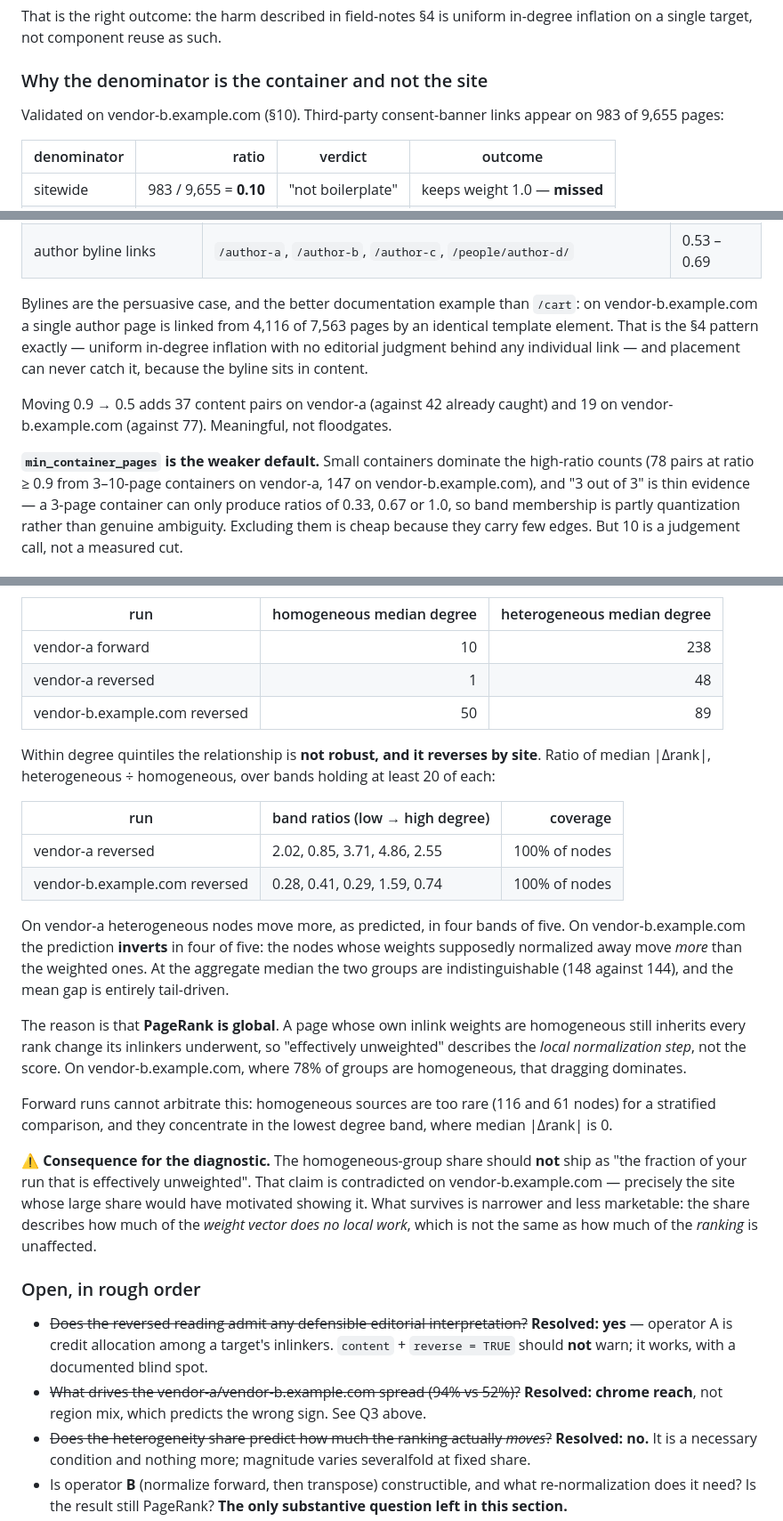
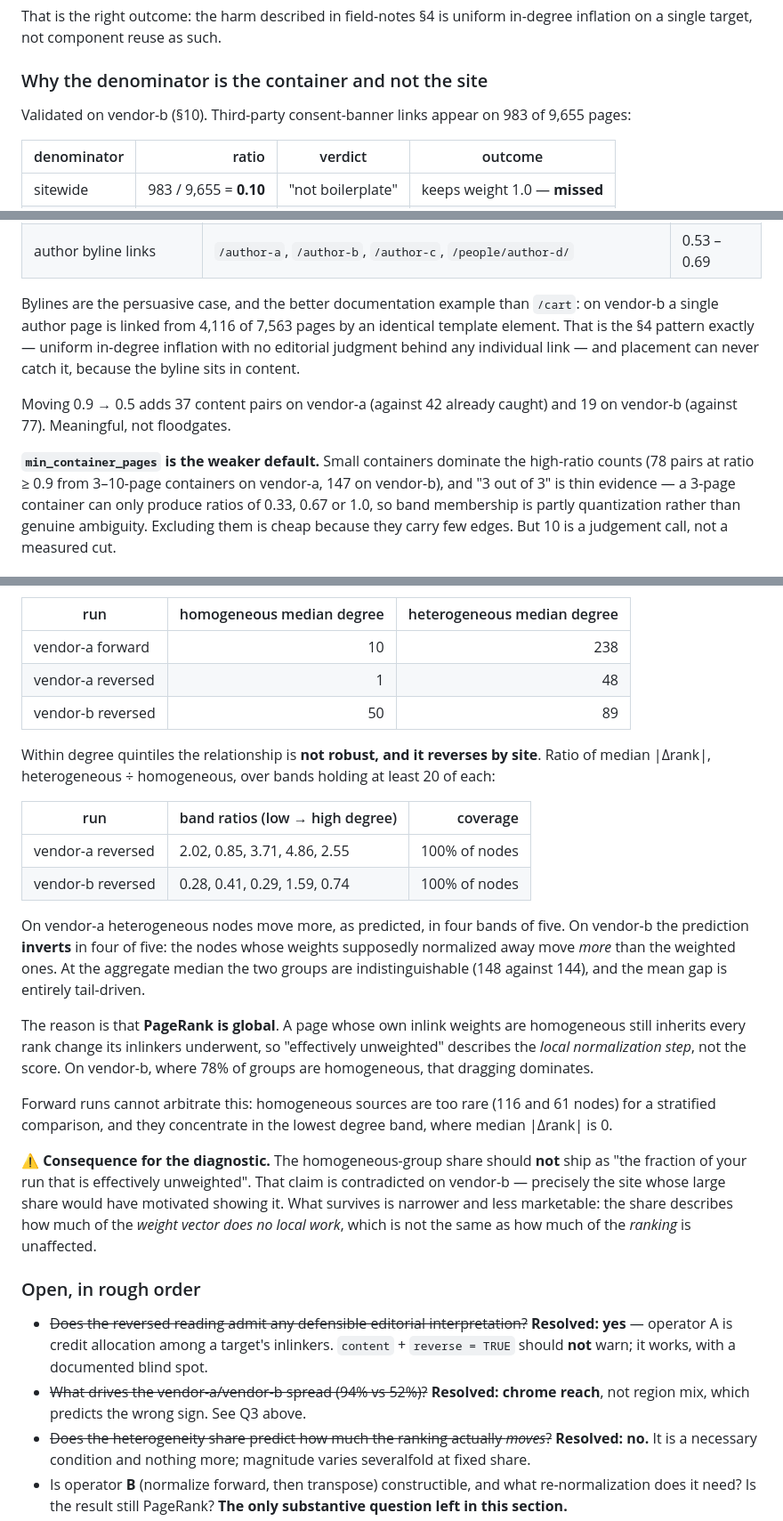
Before and after one commit to bart-turczynski/pagerankr, a Markdown page: notes/edge-weighting-model.md, 3 parts joined by grey strips. Shown at 89% size. Rendered like a GitHub page.

```diff
--- a/notes/edge-weighting-model.md
+++ b/notes/edge-weighting-model.md
@@ -276,7 +276,7 @@ on a single target, not component reuse as such.
 
 ### Why the denominator is the container and not the site
 
-Validated on vendor-b.example.com (§10). Third-party consent-banner links appear on 983 of 9,655 pages:
+Validated on vendor-b (§10). Third-party consent-banner links appear on 983 of 9,655 pages:
 
 | denominator | ratio | verdict | outcome |
 |---|---:|---|---|
@@ -327,16 +327,16 @@ vendor-a.example.com and vendor-b.example.com:
 | recurring in-content CTAs | `/panel/register` (×3 containers), `/blog/`, `/integrations/`, `/collections` | 0.54 – 0.82 |
 | author byline links | `/author-a`, `/author-b`, `/author-c`, `/people/author-d/` | 0.53 – 0.69 |
 
-Bylines are the persuasive case, and the better documentation example than `/cart`: on vendor-b.example.com
+Bylines are the persuasive case, and the better documentation example than `/cart`: on vendor-b
 a single author page is linked from 4,116 of 7,563 pages by an identical template element. That
 is the §4 pattern exactly — uniform in-degree inflation with no editorial judgment behind any
 individual link — and placement can never catch it, because the byline sits in content.
 
-Moving 0.9 → 0.5 adds 37 content pairs on vendor-a (against 42 already caught) and 19 on vendor-b.example.com
+Moving 0.9 → 0.5 adds 37 content pairs on vendor-a (against 42 already caught) and 19 on vendor-b
 (against 77). Meaningful, not floodgates.
 
 **`min_container_pages` is the weaker default.** Small containers dominate the high-ratio counts
-(78 pairs at ratio ≥ 0.9 from 3–10-page containers on vendor-a, 147 on vendor-b.example.com), and "3 out of 3"
+(78 pairs at ratio ≥ 0.9 from 3–10-page containers on vendor-a, 147 on vendor-b), and "3 out of 3"
 is thin evidence — a 3-page container can only produce ratios of 0.33, 0.67 or 1.0, so band
 membership is partly quantization rather than genuine ambiguity. Excluding them is cheap because
 they carry few edges. But 10 is a judgement call, not a measured cut.
@@ -848,7 +848,7 @@ in-edge is trivially homogeneous — and that confound carries most of the gap:
 |---|---:|---:|
 | vendor-a forward | 10 | 238 |
 | vendor-a reversed | 1 | 48 |
-| vendor-b.example.com reversed | 50 | 89 |
+| vendor-b reversed | 50 | 89 |
 
 Within degree quintiles the relationship is **not robust, and it reverses by site**. Ratio of median
 |Δrank|, heterogeneous ÷ homogeneous, over bands holding at least 20 of each:
@@ -856,23 +856,23 @@ Within degree quintiles the relationship is **not robust, and it reverses by sit
 | run | band ratios (low → high degree) | coverage |
 |---|---|---:|
 | vendor-a reversed | 2.02, 0.85, 3.71, 4.86, 2.55 | 100% of nodes |
-| vendor-b.example.com reversed | 0.28, 0.41, 0.29, 1.59, 0.74 | 100% of nodes |
+| vendor-b reversed | 0.28, 0.41, 0.29, 1.59, 0.74 | 100% of nodes |
 
-On vendor-a heterogeneous nodes move more, as predicted, in four bands of five. On vendor-b.example.com the
+On vendor-a heterogeneous nodes move more, as predicted, in four bands of five. On vendor-b the
 prediction **inverts** in four of five: the nodes whose weights supposedly normalized away move
 *more* than the weighted ones. At the aggregate median the two groups are indistinguishable (148
 against 144), and the mean gap is entirely tail-driven.
 
 The reason is that **PageRank is global**. A page whose own inlink weights are homogeneous still
 inherits every rank change its inlinkers underwent, so "effectively unweighted" describes the *local
-normalization step*, not the score. On vendor-b.example.com, where 78% of groups are homogeneous, that dragging
+normalization step*, not the score. On vendor-b, where 78% of groups are homogeneous, that dragging
 dominates.
 
 Forward runs cannot arbitrate this: homogeneous sources are too rare (116 and 61 nodes) for a
 stratified comparison, and they concentrate in the lowest degree band, where median |Δrank| is 0.
 
 ⚠️ **Consequence for the diagnostic.** The homogeneous-group share should **not** ship as "the
-fraction of your run that is effectively unweighted". That claim is contradicted on vendor-b.example.com —
+fraction of your run that is effectively unweighted". That claim is contradicted on vendor-b —
 precisely the site whose large share would have motivated showing it. What survives is narrower and
 less marketable: the share describes how much of the *weight vector does no local work*, which is
 not the same as how much of the *ranking* is unaffected.
@@ -882,7 +882,7 @@ not the same as how much of the *ranking* is unaffected.
 - ~~Does the reversed reading admit any defensible editorial interpretation?~~ **Resolved: yes**
   — operator A is credit allocation among a target's inlinkers. `content` + `reverse = TRUE`
   should **not** warn; it works, with a documented blind spot.
-- ~~What drives the vendor-a/vendor-b.example.com spread (94% vs 52%)?~~ **Resolved: chrome reach**, not region
+- ~~What drives the vendor-a/vendor-b spread (94% vs 52%)?~~ **Resolved: chrome reach**, not region
   mix, which predicts the wrong sign. See Q3 above.
 - ~~Does the heterogeneity share predict how much the ranking actually *moves*?~~ **Resolved: no.**
   It is a necessary condition and nothing more; magnitude varies severalfold at fixed share.
```
Also changed, not shown: other parts of notes/edge-weighting-model.md (+18 -18 lines).
